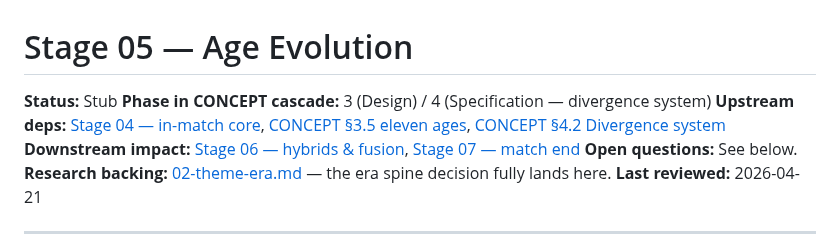
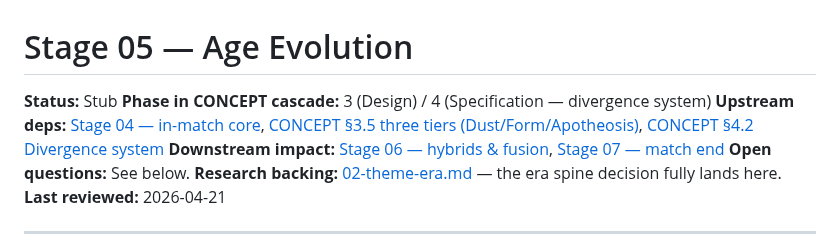
Before and after one commit to BossOfThem/TW.AtoA, a Markdown page: stages/05-age-evolution.md, the part around the change. GitHub-like rendering.

Commit message:
cleanup: stages/05 upstream-deps link text — 'eleven ages' → 'three tiers (Dust/Form/Apotheosis)'

```diff
--- a/stages/05-age-evolution.md
+++ b/stages/05-age-evolution.md
@@ -2,7 +2,7 @@
 
 **Status:** Stub
 **Phase in CONCEPT cascade:** 3 (Design) / 4 (Specification — divergence system)
-**Upstream deps:** [Stage 04 — in-match core](04-in-match-core.md), [CONCEPT §3.5 eleven ages](../CONCEPT.md), [CONCEPT §4.2 Divergence system](../CONCEPT.md)
+**Upstream deps:** [Stage 04 — in-match core](04-in-match-core.md), [CONCEPT §3.5 three tiers (Dust/Form/Apotheosis)](../CONCEPT.md), [CONCEPT §4.2 Divergence system](../CONCEPT.md)
 **Downstream impact:** [Stage 06 — hybrids & fusion](06-hybrids-fusion.md), [Stage 07 — match end](07-match-end.md)
 **Open questions:** See below.
 **Research backing:** [02-theme-era.md](../research/02-theme-era.md) — the era spine decision fully lands here.
```
